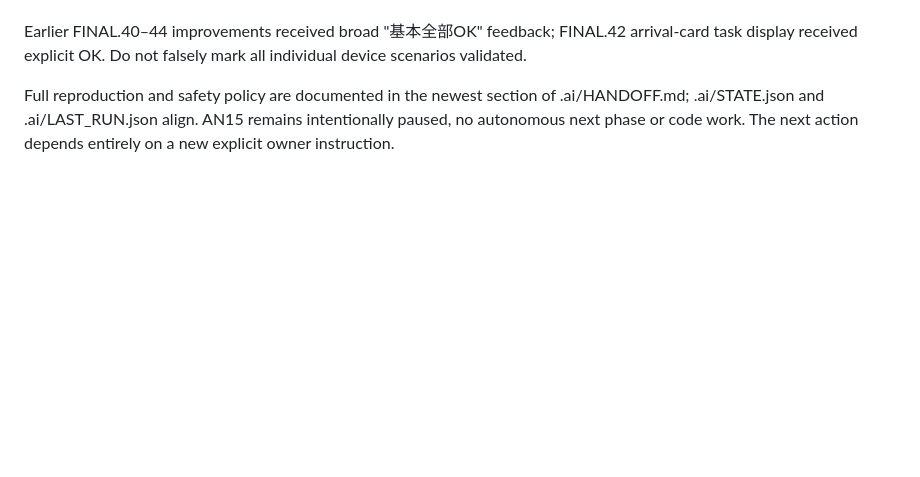
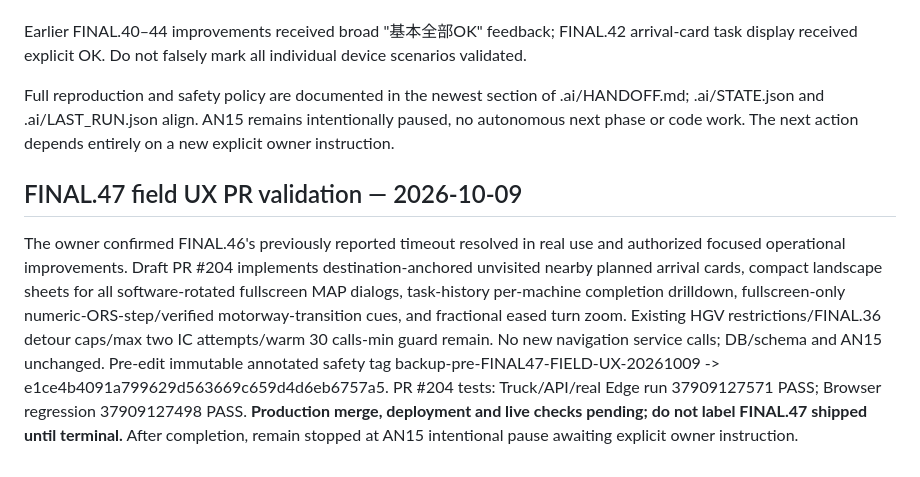
Before and after one commit to tenta0604/VENDRIVE2, a Markdown page: AI_ROADMAP.md, the part around the change. GitHub-like rendering; blank space fills up the shorter version.

Commit message:
docs(FINAL.47): record owner confirmation, locked scope and PR verification

```diff
--- a/AI_ROADMAP.md
+++ b/AI_ROADMAP.md
@@ -333,3 +333,8 @@ Primary outstanding user-evidence checkpoint, not an assigned execution task: us
 Earlier FINAL.40–44 improvements received broad "基本全部OK" feedback; FINAL.42 arrival-card task display received explicit OK. Do not falsely mark all individual device scenarios validated.
 
 Full reproduction and safety policy are documented in the newest section of .ai/HANDOFF.md; .ai/STATE.json and .ai/LAST_RUN.json align. AN15 remains intentionally paused, no autonomous next phase or code work. The next action depends entirely on a new explicit owner instruction.
+
+
+## FINAL.47 field UX PR validation — 2026-10-09
+
+The owner confirmed FINAL.46's previously reported timeout resolved in real use and authorized focused operational improvements. Draft PR #204 implements destination-anchored unvisited nearby planned arrival cards, compact landscape sheets for all software-rotated fullscreen MAP dialogs, task-history per-machine completion drilldown, fullscreen-only numeric-ORS-step/verified motorway-transition cues, and fractional eased turn zoom. Existing HGV restrictions/FINAL.36 detour caps/max two IC attempts/warm 30 calls-min guard remain. No new navigation service calls; DB/schema and AN15 unchanged. Pre-edit immutable annotated safety tag backup-pre-FINAL47-FIELD-UX-20261009 -> e1ce4b4091a799629d563669c659d4d6eb6757a5. PR #204 tests: Truck/API/real Edge run 37909127571 PASS; Browser regression 37909127498 PASS. **Production merge, deployment and live checks pending; do not label FINAL.47 shipped until terminal.** After completion, remain stopped at AN15 intentional pause awaiting explicit owner instruction.
```
